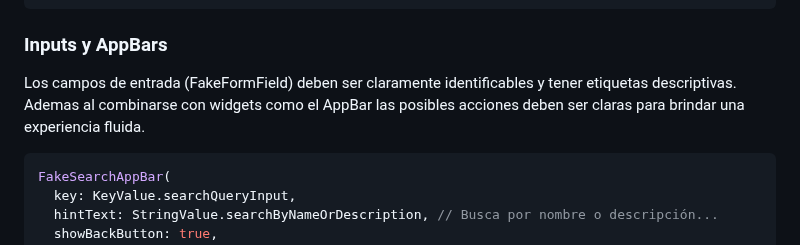
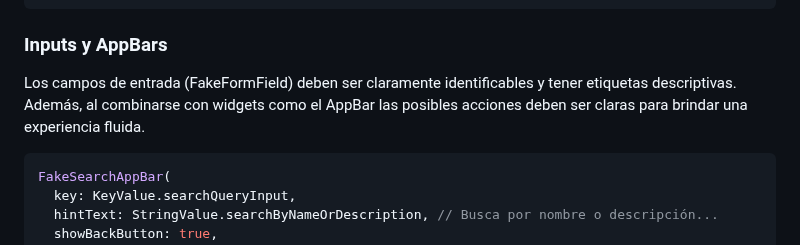
Before and after one commit to chrisr04/fake_store_app, a Markdown page: README.md, the part around the change. Drawn GitHub-style.

````diff
--- a/README.md
+++ b/README.md
@@ -245,7 +245,7 @@ FakeShoppingCartCard(
 
 ### Inputs y AppBars
 
-Los campos de entrada (FakeFormField) deben ser claramente identificables y tener etiquetas descriptivas. Ademas al combinarse con widgets como el AppBar las posibles acciones deben ser claras para brindar una experiencia fluida.
+Los campos de entrada (FakeFormField) deben ser claramente identificables y tener etiquetas descriptivas. Además, al combinarse con widgets como el AppBar las posibles acciones deben ser claras para brindar una experiencia fluida.
 
 ```dart
 FakeSearchAppBar(
````
